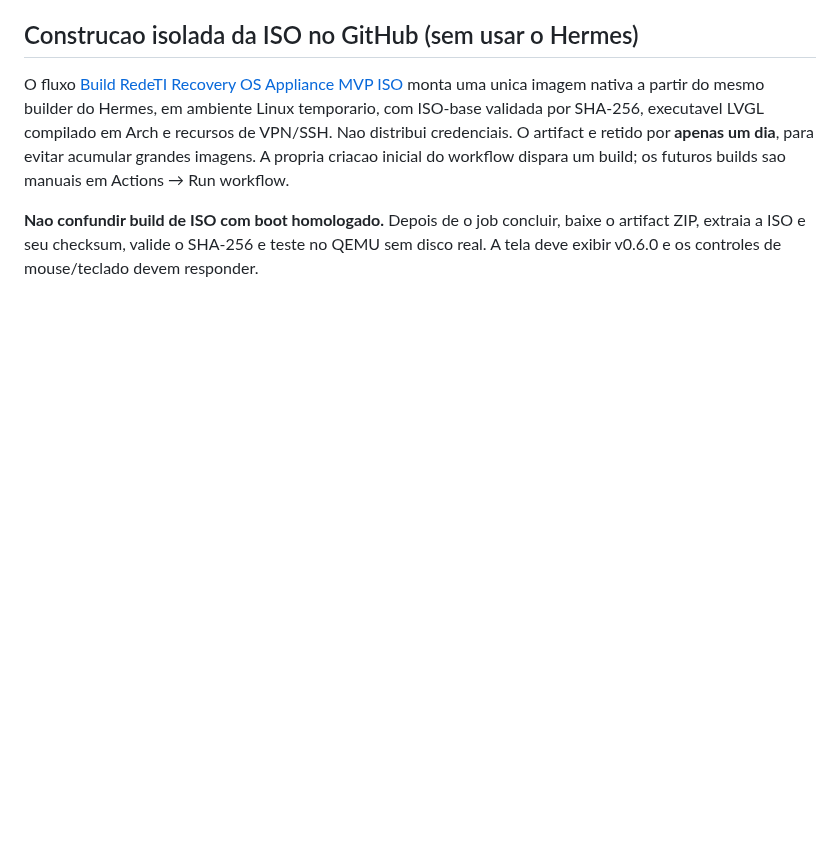
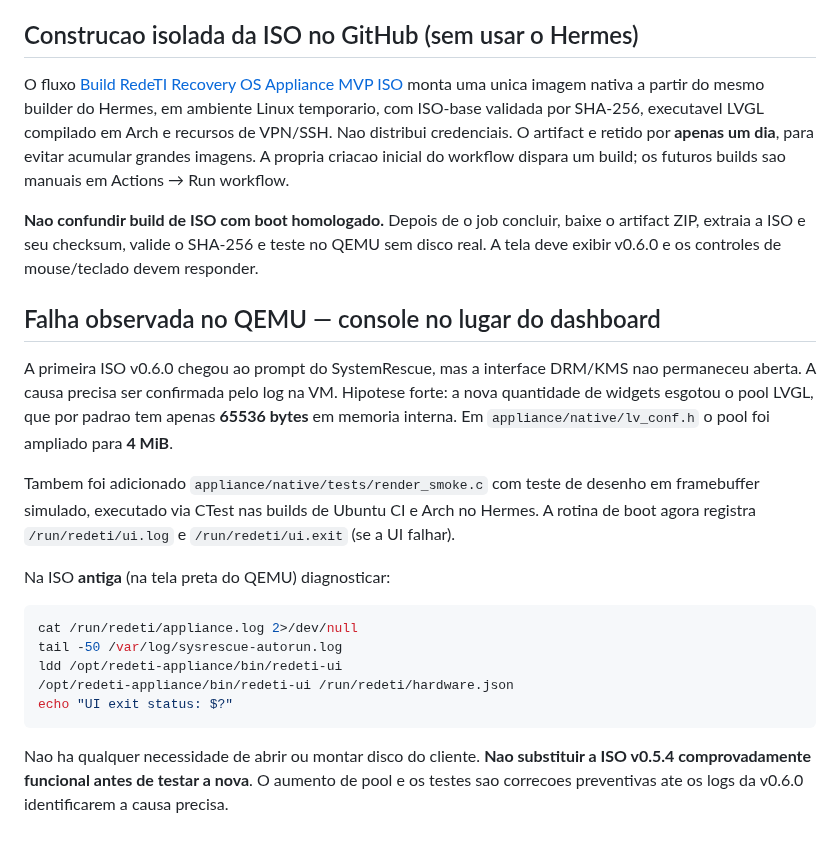
Before and after one commit to paulodepaula/SO_SYSTEM_RECOVERY, a Markdown page: appliance/design/MVP_V0_6_0.md, the part around the change. GitHub-like rendering; blank space fills up the shorter version.

Commit message:
docs(mvp): record blank SystemRescue console regression and memory-heap hypothesis

````diff
--- a/appliance/design/MVP_V0_6_0.md
+++ b/appliance/design/MVP_V0_6_0.md
@@ -66,3 +66,22 @@ ls -lh ~/RecoveryOS/out/RedeTI-Recovery-OS-appliance-*.iso
 O fluxo [Build RedeTI Recovery OS Appliance MVP ISO](../../.github/workflows/build-appliance-mvp.yml) monta uma unica imagem nativa a partir do mesmo builder do Hermes, em ambiente Linux temporario, com ISO-base validada por SHA-256, executavel LVGL compilado em Arch e recursos de VPN/SSH. Nao distribui credenciais. O artifact e retido por **apenas um dia**, para evitar acumular grandes imagens. A propria criacao inicial do workflow dispara um build; os futuros builds sao manuais em Actions → Run workflow.
 
 **Nao confundir build de ISO com boot homologado.** Depois de o job concluir, baixe o artifact ZIP, extraia a ISO e seu checksum, valide o SHA-256 e teste no QEMU sem disco real. A tela deve exibir v0.6.0 e os controles de mouse/teclado devem responder.
+
+
+## Falha observada no QEMU — console no lugar do dashboard
+
+A primeira ISO v0.6.0 chegou ao prompt do SystemRescue, mas a interface DRM/KMS nao permaneceu aberta. A causa precisa ser confirmada pelo log na VM. Hipotese forte: a nova quantidade de widgets esgotou o pool LVGL, que por padrao tem apenas **65536 bytes** em memoria interna. Em `appliance/native/lv_conf.h` o pool foi ampliado para **4 MiB**.
+
+Tambem foi adicionado `appliance/native/tests/render_smoke.c` com teste de desenho em framebuffer simulado, executado via CTest nas builds de Ubuntu CI e Arch no Hermes. A rotina de boot agora registra `/run/redeti/ui.log` e `/run/redeti/ui.exit` (se a UI falhar).
+
+Na ISO **antiga** (na tela preta do QEMU) diagnosticar:
+
+```bash
+cat /run/redeti/appliance.log 2>/dev/null
+tail -50 /var/log/sysrescue-autorun.log
+ldd /opt/redeti-appliance/bin/redeti-ui
+/opt/redeti-appliance/bin/redeti-ui /run/redeti/hardware.json
+echo "UI exit status: $?"
+```
+
+Nao ha qualquer necessidade de abrir ou montar disco do cliente. **Nao substituir a ISO v0.5.4 comprovadamente funcional antes de testar a nova**. O aumento de pool e os testes sao correcoes preventivas ate os logs da v0.6.0 identificarem a causa precisa.
````
